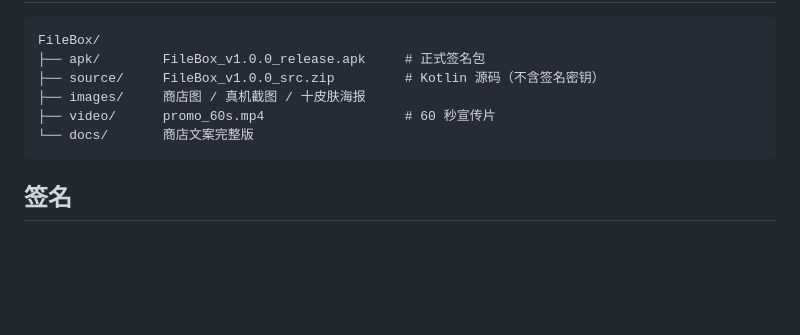
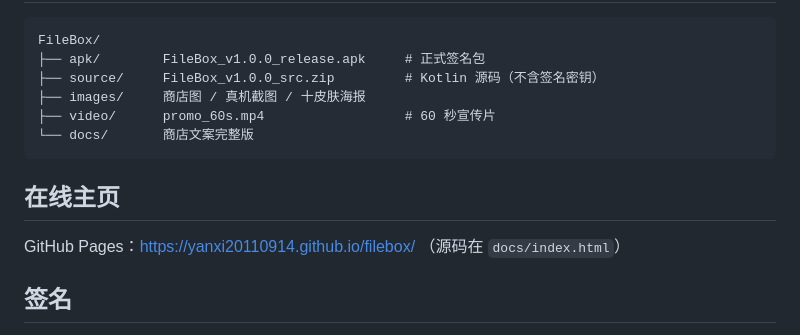
Before and after one commit to YanXi20110914/filebox, a Markdown page: README.md, the part around one of its changes. GitHub-like rendering; blank space fills up the shorter version.

````diff
--- a/README.md
+++ b/README.md
@@ -110,6 +112,10 @@ FileBox/
 └── docs/       商店文案完整版
 ```
 
+## 在线主页
+
+GitHub Pages：<https://yanxi20110914.github.io/filebox/> （源码在 `docs/index.html`）
+
 ## 签名
 
 正式发布签名（RSA 2048，有效期 25 年，`CN=YanXi`）。升级安装须使用同一密钥，签名库不随源码分发。
````
Also changed, not shown: other parts of README.md (+3 -1 lines).
